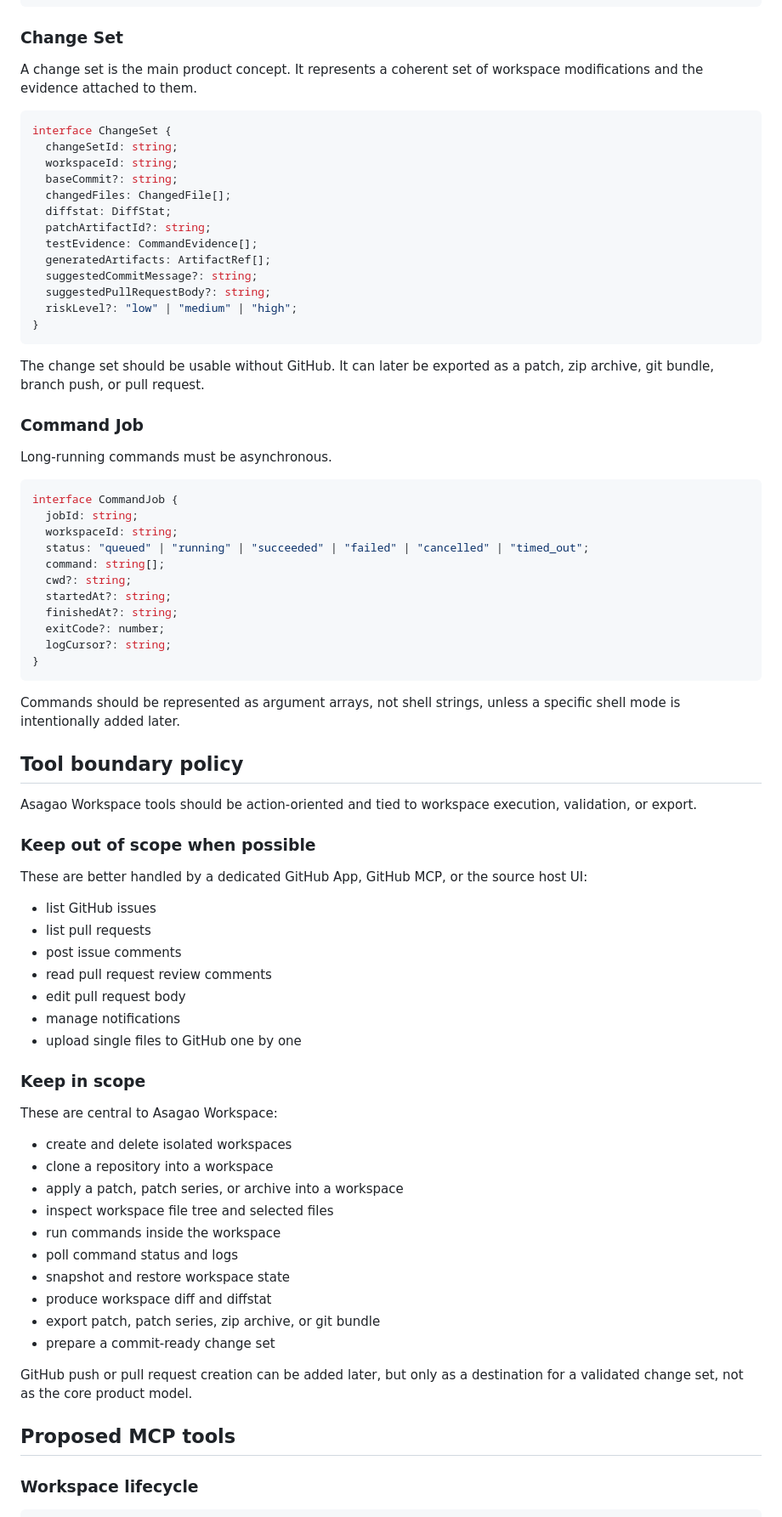
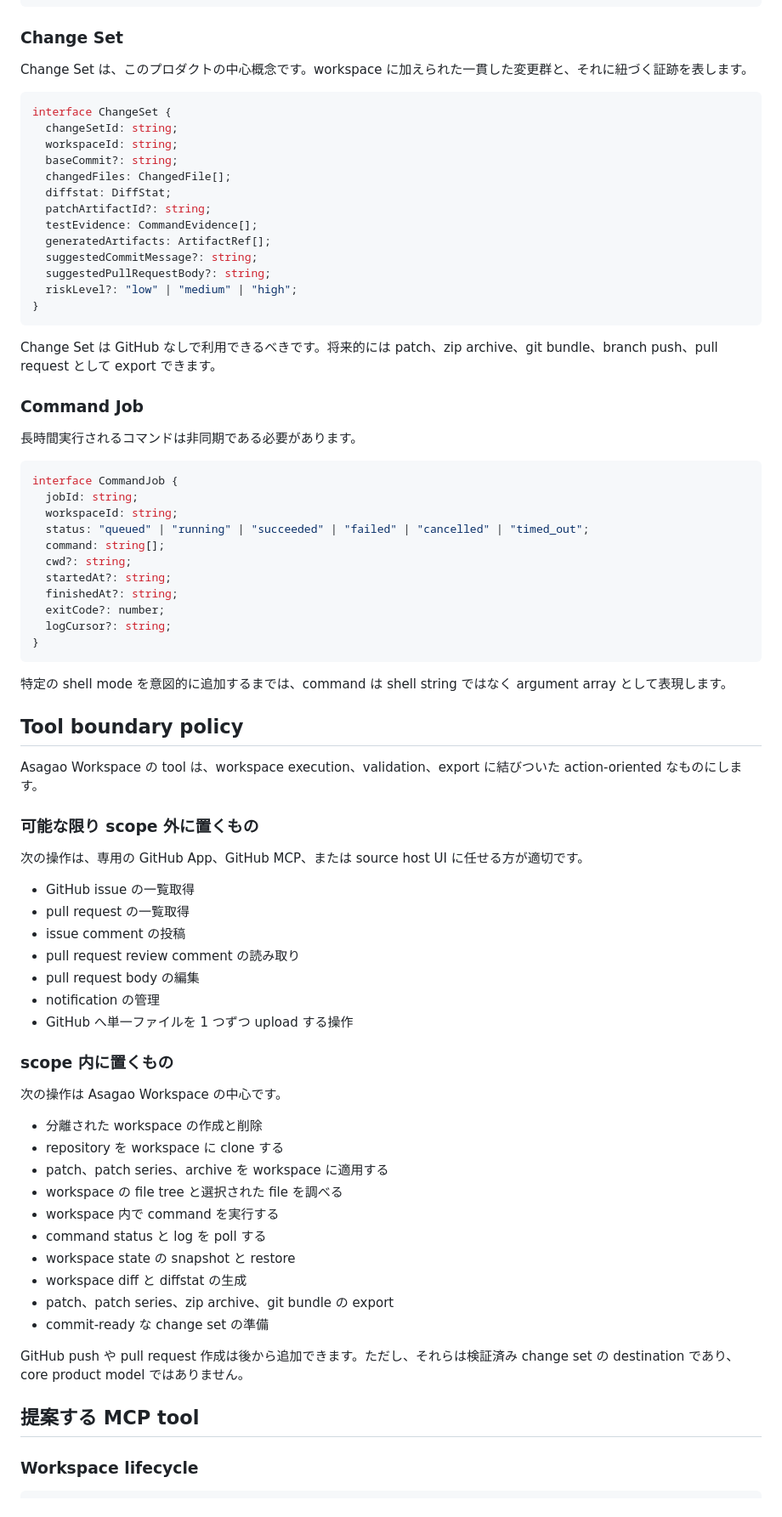
Before and after one commit to ibukani/asagao-workspace, a Markdown page: docs/workspace-runner-design.md, the part around one of its changes. Shown at 85% size. GitHub-like rendering.

Commit message:
docs: translate workspace runner design to Japanese

````diff
--- a/docs/workspace-runner-design.md
+++ b/docs/workspace-runner-design.md
@@ -68,7 +68,7 @@ interface Workspace {
 
 ### Change Set
 
-A change set is the main product concept. It represents a coherent set of workspace modifications and the evidence attached to them.
+Change Set は、このプロダクトの中心概念です。workspace に加えられた一貫した変更群と、それに紐づく証跡を表します。
 
 ```ts
 interface ChangeSet {
@@ -86,11 +86,11 @@ interface ChangeSet {
 }
 ```
 
-The change set should be usable without GitHub. It can later be exported as a patch, zip archive, git bundle, branch push, or pull request.
+Change Set は GitHub なしで利用できるべきです。将来的には patch、zip archive、git bundle、branch push、pull request として export できます。
 
 ### Command Job
 
-Long-running commands must be asynchronous.
+長時間実行されるコマンドは非同期である必要があります。
 
 ```ts
 interface CommandJob {
@@ -106,42 +106,42 @@ interface CommandJob {
 }
 ```
 
-Commands should be represented as argument arrays, not shell strings, unless a specific shell mode is intentionally added later.
+特定の shell mode を意図的に追加するまでは、command は shell string ではなく argument array として表現します。
 
 ## Tool boundary policy
 
-Asagao Workspace tools should be action-oriented and tied to workspace execution, validation, or export.
+Asagao Workspace の tool は、workspace execution、validation、export に結びついた action-oriented なものにします。
 
-### Keep out of scope when possible
+### 可能な限り scope 外に置くもの
 
-These are better handled by a dedicated GitHub App, GitHub MCP, or the source host UI:
+次の操作は、専用の GitHub App、GitHub MCP、または source host UI に任せる方が適切です。
 
-- list GitHub issues
-- list pull requests
-- post issue comments
-- read pull request review comments
-- edit pull request body
-- manage notifications
-- upload single files to GitHub one by one
+- GitHub issue の一覧取得
+- pull request の一覧取得
+- issue comment の投稿
+- pull request review comment の読み取り
+- pull request body の編集
+- notification の管理
+- GitHub へ単一ファイルを 1 つずつ upload する操作
 
-### Keep in scope
+### scope 内に置くもの
 
-These are central to Asagao Workspace:
+次の操作は Asagao Workspace の中心です。
 
-- create and delete isolated workspaces
-- clone a repository into a workspace
-- apply a patch, patch series, or archive into a workspace
-- inspect workspace file tree and selected files
-- run commands inside the workspace
-- poll command status and logs
-- snapshot and restore workspace state
-- produce workspace diff and diffstat
-- export patch, patch series, zip archive, or git bundle
-- prepare a commit-ready change set
+- 分離された workspace の作成と削除
+- repository を workspace に clone する
+- patch、patch series、archive を workspace に適用する
+- workspace の file tree と選択された file を調べる
+- workspace 内で command を実行する
+- command status と log を poll する
+- workspace state の snapshot と restore
+- workspace diff と diffstat の生成
+- patch、patch series、zip archive、git bundle の export
+- commit-ready な change set の準備
 
-GitHub push or pull request creation can be added later, but only as a destination for a validated change set, not as the core product model.
+GitHub push や pull request 作成は後から追加できます。ただし、それらは検証済み change set の destination であり、core product model ではありません。
 
-## Proposed MCP tools
+## 提案する MCP tool
 
 ### Workspace lifecycle
 
````
Also changed, not shown: other parts of docs/workspace-runner-design.md (+95 -95 lines).
